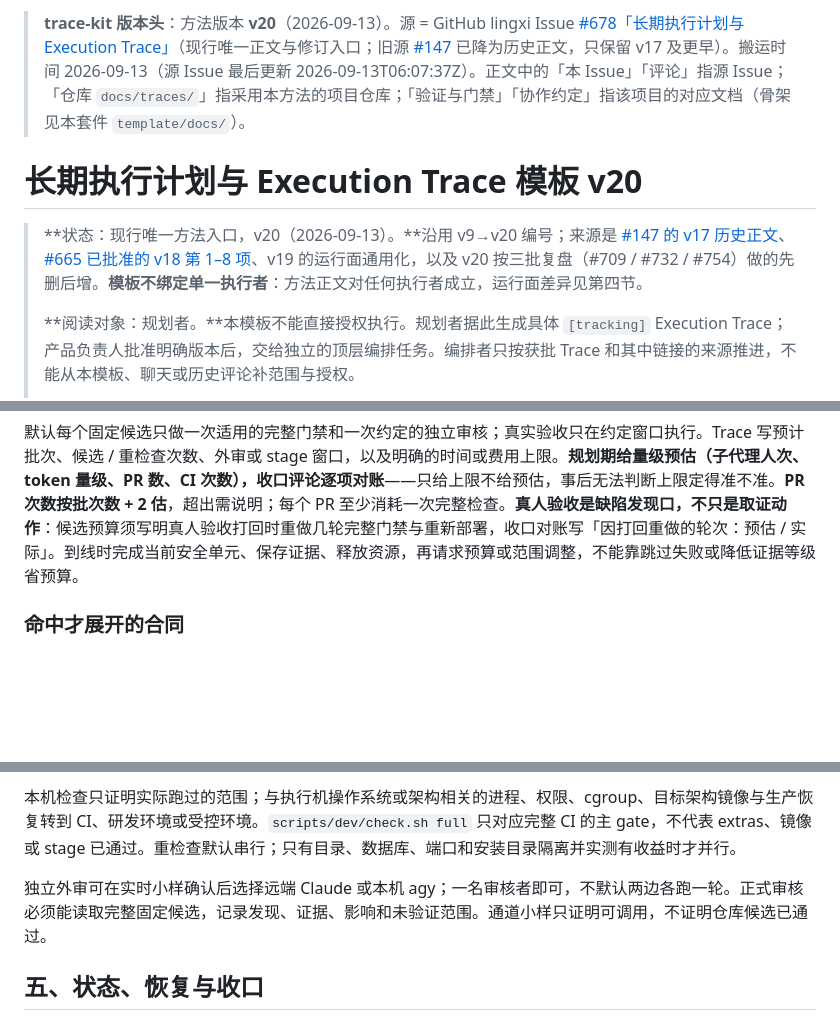
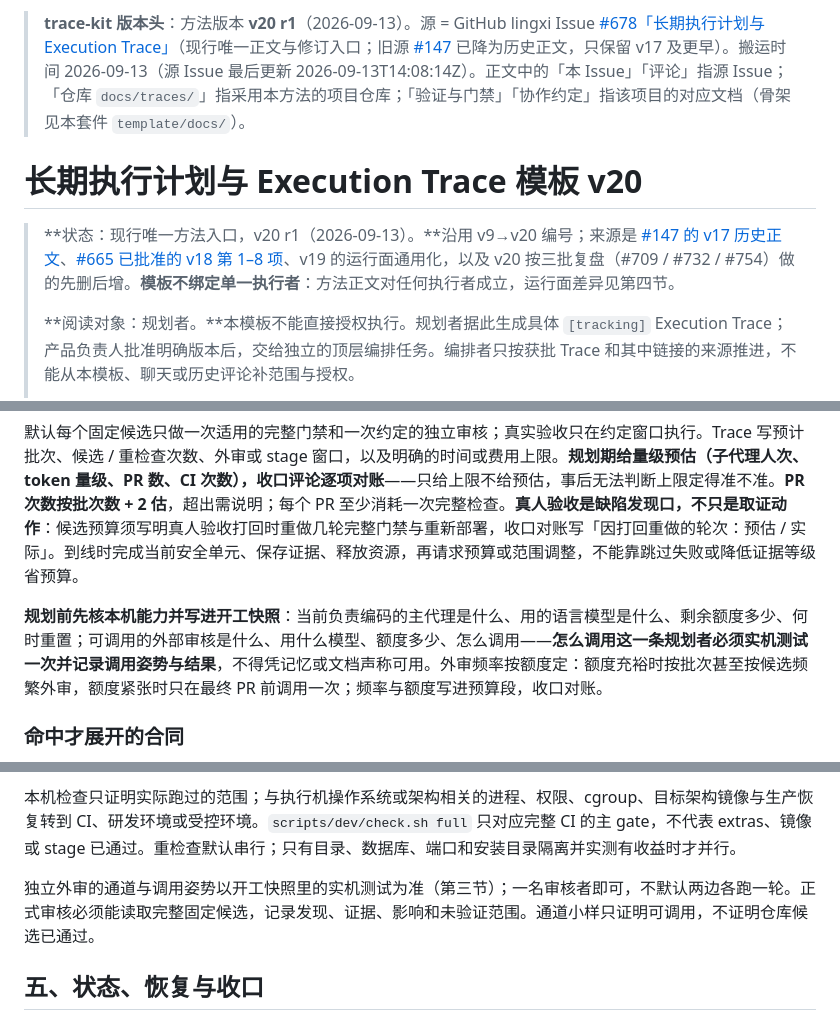
Before and after one commit to Moshuiwang/trace-kit, a Markdown page: METHOD.md, 3 parts joined by grey strips. Rendered like a GitHub page; blank space fills up the shorter version.

Commit message:
方法正文同步到 v20 r1（源 lingxi #678，2026-09-13）
产品负责人追加「规划前核本机能力与额度、外审调用须实机测试、外审频率按额度定」条款（第三节预算段 + 第六节 Ready 门），第四节外审一句去掉具体工具名。正文逐字搬运（正文区与取源字节级一致），版本头 v20 r1、搬运时间与源 updatedAt 按实读值更新。CHANGELOG Unreleased 记账；插件版本号不动（METHOD.md 不在插件内）。

验证：check_links 绿、行尾空白零命中。

Co-Authored-By: Claude Fable 5.1 <noreply@anthropic.com>

```diff
--- a/METHOD.md
+++ b/METHOD.md
@@ -1,10 +1,10 @@
 <!-- trace-kit：执行方法正文。本文件为源 Issue 的原样搬运，正文一字未改；修订只在源 Issue 进行，再按版本同步到这里。 -->
 
-> **trace-kit 版本头**：方法版本 **v20**（2026-09-13）。源 = GitHub lingxi Issue [#678「长期执行计划与 Execution Trace」](https://github.com/Moshuiwang/lingxi/issues/678)（现行唯一正文与修订入口；旧源 [#147](https://github.com/Moshuiwang/lingxi/issues/147) 已降为历史正文，只保留 v17 及更早）。搬运时间 2026-09-13（源 Issue 最后更新 2026-09-13T06:07:37Z）。正文中的「本 Issue」「评论」指源 Issue；「仓库 `docs/traces/`」指采用本方法的项目仓库；「验证与门禁」「协作约定」指该项目的对应文档（骨架见本套件 `template/docs/`）。
+> **trace-kit 版本头**：方法版本 **v20 r1**（2026-09-13）。源 = GitHub lingxi Issue [#678「长期执行计划与 Execution Trace」](https://github.com/Moshuiwang/lingxi/issues/678)（现行唯一正文与修订入口；旧源 [#147](https://github.com/Moshuiwang/lingxi/issues/147) 已降为历史正文，只保留 v17 及更早）。搬运时间 2026-09-13（源 Issue 最后更新 2026-09-13T14:08:14Z）。正文中的「本 Issue」「评论」指源 Issue；「仓库 `docs/traces/`」指采用本方法的项目仓库；「验证与门禁」「协作约定」指该项目的对应文档（骨架见本套件 `template/docs/`）。
 
 # 长期执行计划与 Execution Trace 模板 v20
 
-> **状态：现行唯一方法入口，v20（2026-09-13）。**沿用 v9→v20 编号；来源是 [#147 的 v17 历史正文](https://github.com/Moshuiwang/lingxi/issues/147)、[#665 已批准的 v18 第 1–8 项](https://github.com/Moshuiwang/lingxi/issues/665#issuecomment-5567200170)、v19 的运行面通用化，以及 v20 按三批复盘（#709 / #732 / #754）做的先删后增。**模板不绑定单一执行者**：方法正文对任何执行者成立，运行面差异见第四节。
+> **状态：现行唯一方法入口，v20 r1（2026-09-13）。**沿用 v9→v20 编号；来源是 [#147 的 v17 历史正文](https://github.com/Moshuiwang/lingxi/issues/147)、[#665 已批准的 v18 第 1–8 项](https://github.com/Moshuiwang/lingxi/issues/665#issuecomment-5567200170)、v19 的运行面通用化，以及 v20 按三批复盘（#709 / #732 / #754）做的先删后增。**模板不绑定单一执行者**：方法正文对任何执行者成立，运行面差异见第四节。
 >
 > **阅读对象：规划者。**本模板不能直接授权执行。规划者据此生成具体 `[tracking]` Execution Trace；产品负责人批准明确版本后，交给独立的顶层编排任务。编排者只按获批 Trace 和其中链接的来源推进，不能从本模板、聊天或历史评论补范围与授权。
 >
@@ -67,6 +67,8 @@ Step 的 Owner、候选审核记录、PR / commit / run 链接和交接快照构
 
 默认每个固定候选只做一次适用的完整门禁和一次约定的独立审核；真实验收只在约定窗口执行。Trace 写预计批次、候选 / 重检查次数、外审或 stage 窗口，以及明确的时间或费用上限。**规划期给量级预估（子代理人次、token 量级、PR 数、CI 次数），收口评论逐项对账**——只给上限不给预估，事后无法判断上限定得准不准。**PR 次数按批次数 + 2 估**，超出需说明；每个 PR 至少消耗一次完整检查。**真人验收是缺陷发现口，不只是取证动作**：候选预算须写明真人验收打回时重做几轮完整门禁与重新部署，收口对账写「因打回重做的轮次：预估 / 实际」。到线时完成当前安全单元、保存证据、释放资源，再请求预算或范围调整，不能靠跳过失败或降低证据等级省预算。
 
+**规划前先核本机能力并写进开工快照**：当前负责编码的主代理是什么、用的语言模型是什么、剩余额度多少、何时重置；可调用的外部审核是什么、用什么模型、额度多少、怎么调用——**怎么调用这一条规划者必须实机测试一次并记录调用姿势与结果**，不得凭记忆或文档声称可用。外审频率按额度定：额度充裕时按批次甚至按候选频繁外审，额度紧张时只在最终 PR 前调用一次；频率与额度写进预算段，收口对账。
+
 ### 命中才展开的合同
 
 - **共享资源：**只记录实际会冲突的数据库、机器人、端口、队列、令牌、stage、合并道或工作树；写唯一 Owner、取得条件、释放与清理。同一工作树同一时刻只有一个写入者；并行变异或重检查必须隔离目录和依赖；两条并行分支改到共同文件时，在独立工作树先做合并演练。
@@ -103,7 +105,7 @@ Step 的 Owner、候选审核记录、PR / commit / run 链接和交接快照构
 
 本机检查只证明实际跑过的范围；与执行机操作系统或架构相关的进程、权限、cgroup、目标架构镜像与生产恢复转到 CI、研发环境或受控环境。`scripts/dev/check.sh full` 只对应完整 CI 的主 gate，不代表 extras、镜像或 stage 已通过。重检查默认串行；只有目录、数据库、端口和安装目录隔离并实测有收益时才并行。
 
-独立外审可在实时小样确认后选择远端 Claude 或本机 agy；一名审核者即可，不默认两边各跑一轮。正式审核必须能读取完整固定候选，记录发现、证据、影响和未验证范围。通道小样只证明可调用，不证明仓库候选已通过。
+独立外审的通道与调用姿势以开工快照里的实机测试为准（第三节）；一名审核者即可，不默认两边各跑一轮。正式审核必须能读取完整固定候选，记录发现、证据、影响和未验证范围。通道小样只证明可调用，不证明仓库候选已通过。
 
 ## 五、状态、恢复与收口
 
```
Also changed, not shown: other parts of METHOD.md (+2 -0 lines), CHANGELOG.md (+4 -0 lines).
